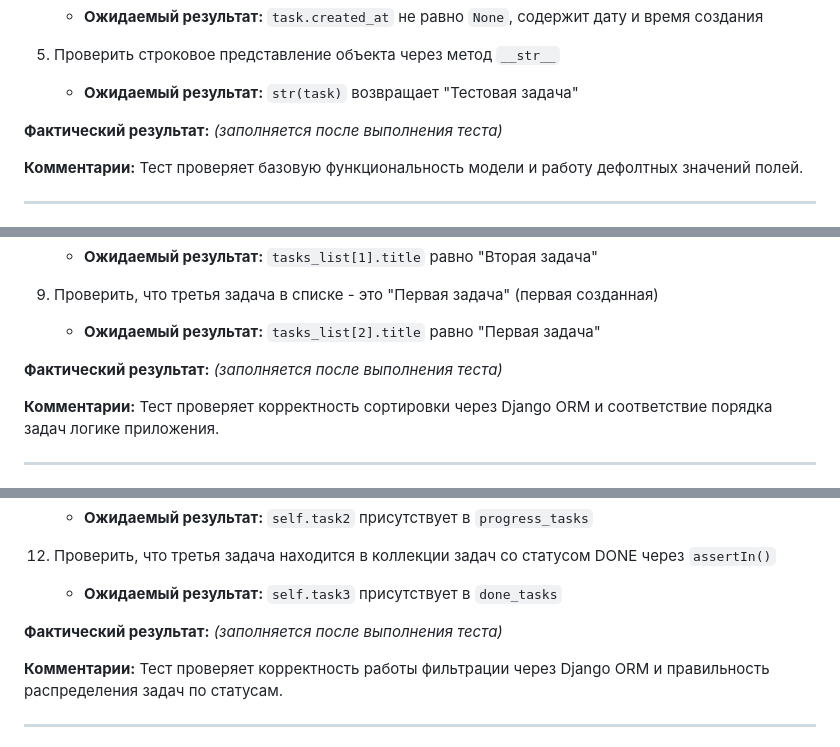
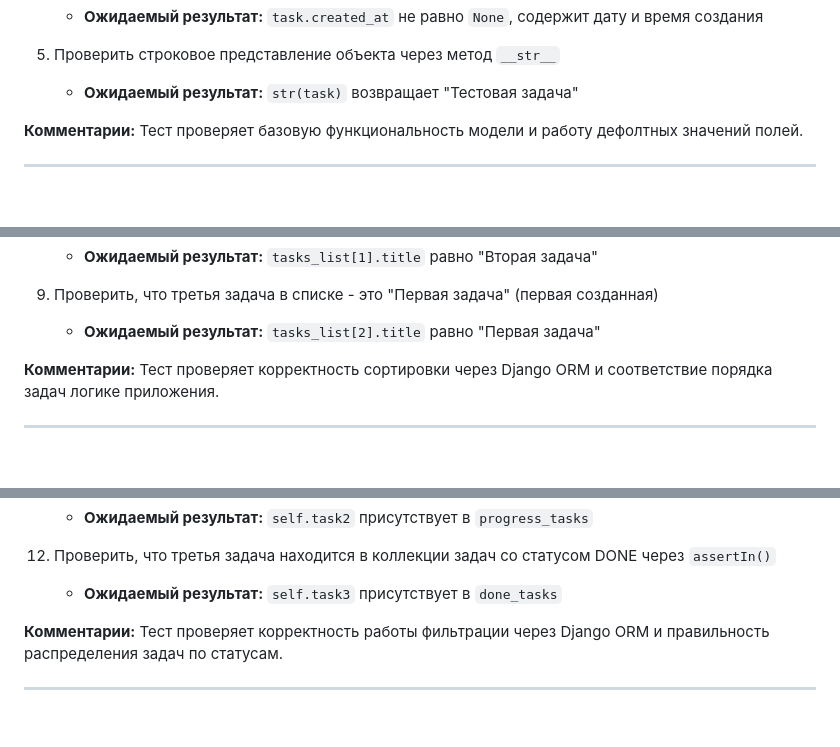
Before and after one commit to matvey1347srgtjh/Information-systems-testing, a Markdown page: 2-todo/README.md, 3 parts joined by grey strips. Drawn GitHub-style; blank space fills up the shorter version.

Commit message:
Update README.md
g

```diff
--- a/2-todo/README.md
+++ b/2-todo/README.md
@@ -71,7 +71,7 @@ py manage.py test app # (с запущеным сервером разработ
 5. Проверить строковое представление объекта через метод `__str__`
    - **Ожидаемый результат:** `str(task)` возвращает "Тестовая задача"
 
-**Фактический результат:** *(заполняется после выполнения теста)*
+
 
 **Комментарии:** Тест проверяет базовую функциональность модели и работу дефолтных значений полей.
 
@@ -117,7 +117,7 @@ py manage.py test app # (с запущеным сервером разработ
 9. Проверить, что третья задача в списке - это "Первая задача" (первая созданная)
    - **Ожидаемый результат:** `tasks_list[2].title` равно "Первая задача"
 
-**Фактический результат:** *(заполняется после выполнения теста)*
+
 
 **Комментарии:** Тест проверяет корректность сортировки через Django ORM и соответствие порядка задач логике приложения.
 
@@ -172,7 +172,7 @@ py manage.py test app # (с запущеным сервером разработ
 12. Проверить, что третья задача находится в коллекции задач со статусом DONE через `assertIn()`
     - **Ожидаемый результат:** `self.task3` присутствует в `done_tasks`
 
-**Фактический результат:** *(заполняется после выполнения теста)*
+
 
 **Комментарии:** Тест проверяет корректность работы фильтрации через Django ORM и правильность распределения задач по статусам.
 
```
Also changed, not shown: other parts of 2-todo/README.md (+3 -3 lines).
